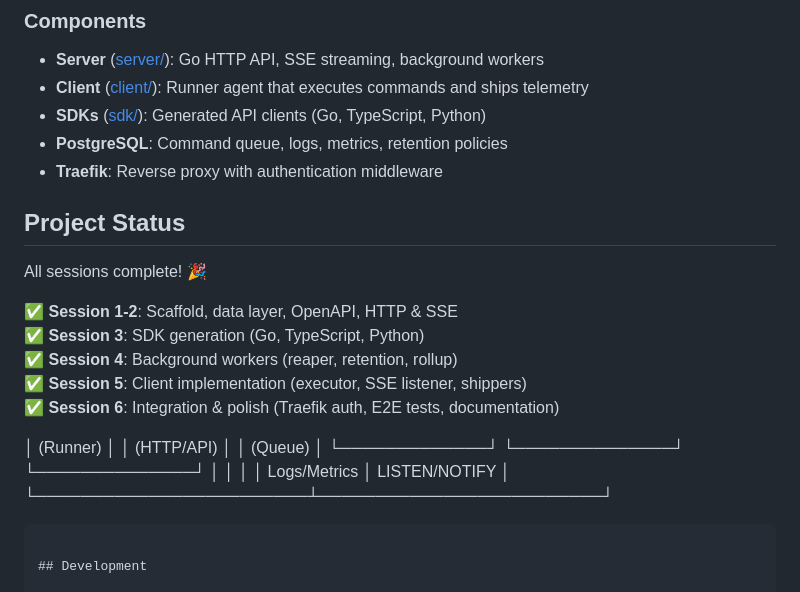
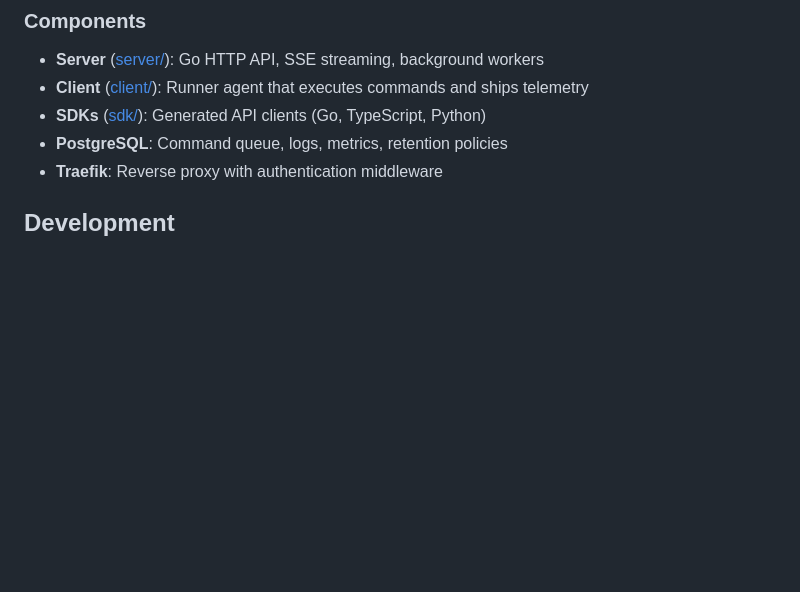
Before and after one commit to vaggeliskls/jackrabbit, a Markdown page: README.md, the part around the change. GitHub-like rendering; blank space fills up the shorter version.

Commit message:
docs: readme

````diff
--- a/README.md
+++ b/README.md
@@ -69,23 +69,6 @@ docker compose logs -f server
 - **SDKs** ([sdk/](sdk/)): Generated API clients (Go, TypeScript, Python)
 - **PostgreSQL**: Command queue, logs, metrics, retention policies
 - **Traefik**: Reverse proxy with authentication middleware
-
-## Project Status
-
-All sessions complete! 🎉
-
-✅ **Session 1-2**: Scaffold, data layer, OpenAPI, HTTP & SSE
-✅ **Session 3**: SDK generation (Go, TypeScript, Python)
-✅ **Session 4**: Background workers (reaper, retention, rollup)
-✅ **Session 5**: Client implementation (executor, SSE listener, shippers)
-✅ **Session 6**: Integration & polish (Traefik auth, E2E tests, documentation)
-
-│  (Runner)   │         │  (HTTP/API)  │         │   (Queue)    │
-└─────────────┘         └──────────────┘         └──────────────┘
-      │                        │                         │
-      │ Logs/Metrics           │ LISTEN/NOTIFY          │
-      └────────────────────────┴─────────────────────────┘
-```
 
 ## Development
 
````
